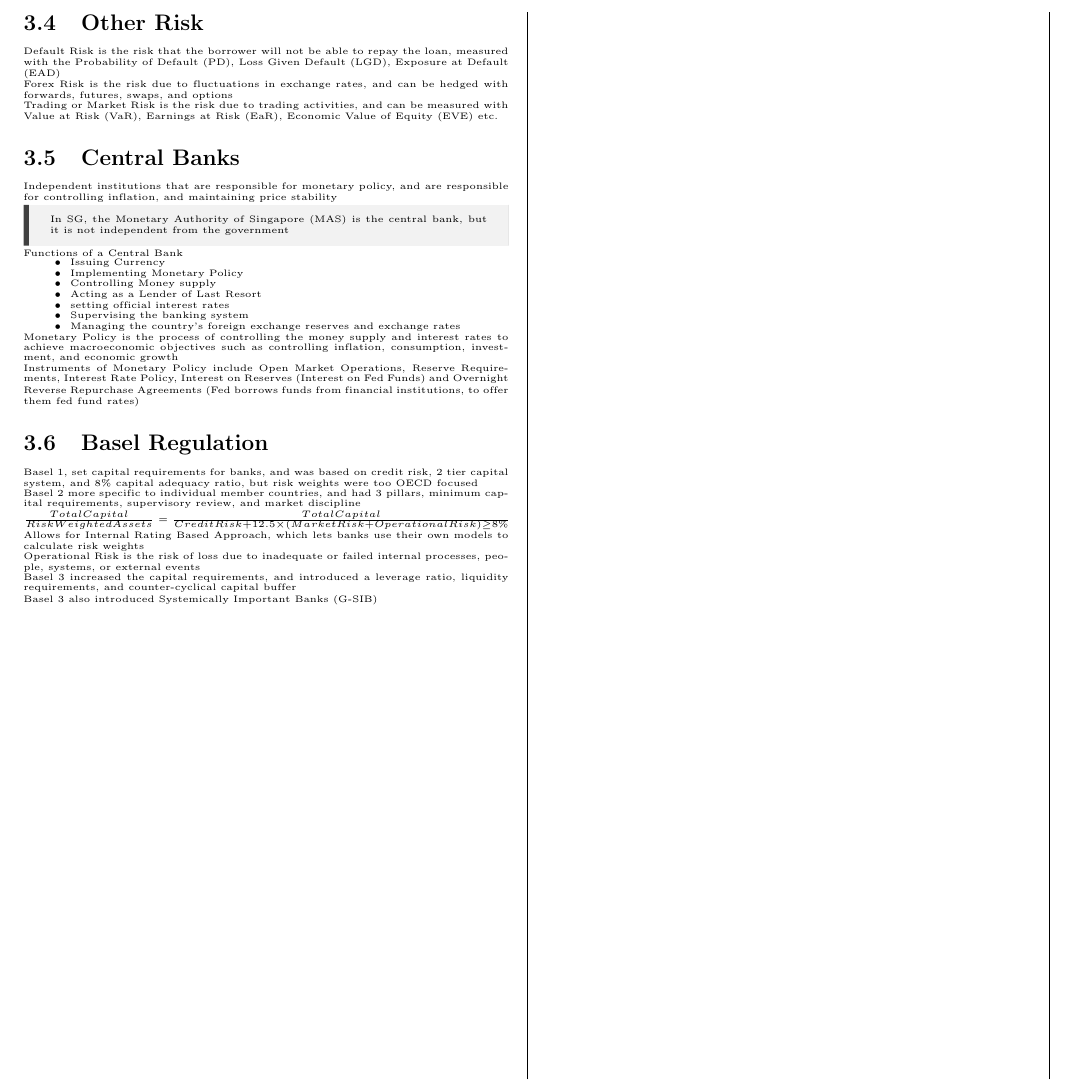
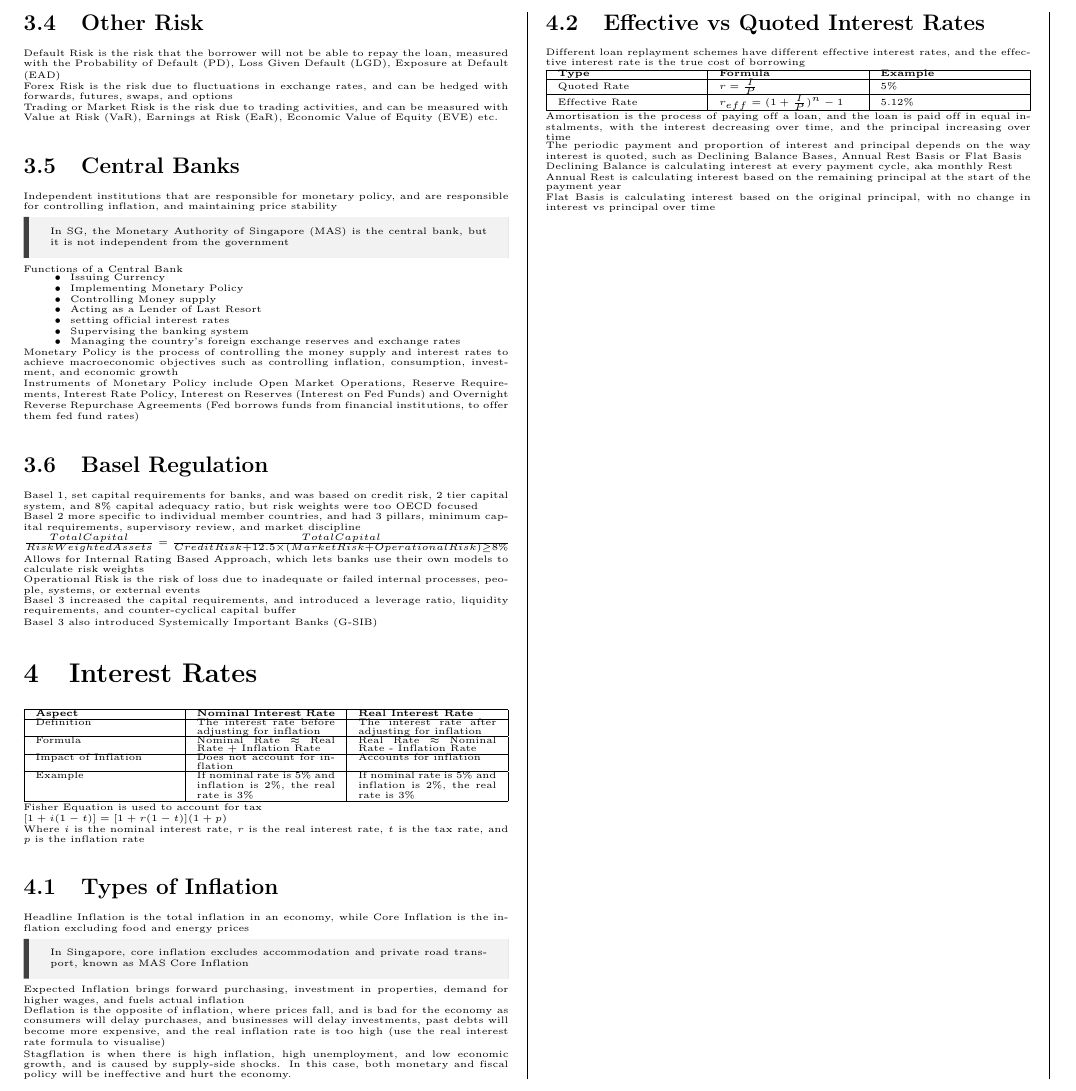
Before and after one commit to ivanleekk/FIN3703-Cheatsheet, a LaTeX document (FIN3703_Test_1_Cheatsheet.tex, which reads sections/interest_rates.tex): part of page 2 of 2, cut at the place of the change. Compiled offline with pdfLaTeX.

Commit message:
feat: add in interest rate chapter

```diff
--- a/FIN3703_Test_1_Cheatsheet.tex
+++ b/FIN3703_Test_1_Cheatsheet.tex
@@ -13,6 +13,7 @@
 % \usepackage{microtype}
 \usepackage{pdfpages}
 \usepackage{titlesec}
+\usepackage{tabularx}
 
 \usepackage[most]{tcolorbox}
 \tcbuselibrary{skins,breakable}
@@ -38,5 +39,8 @@ boxrule=0mm,leftrule=1mm,boxsep=0mm,arc=0mm,outer arc=0mm}
     \input{sections/intro_to_financial_markets}
     \input{sections/financial_institutions}
     \input{sections/banks}
+    \input{sections/interest_rates}
 \end{multicols*}
+
+
 \end{document}
--- /dev/null
+++ b/sections/interest_rates.tex
@@ -0,0 +1,60 @@
+\section{Interest Rates}
+
+\begin{tabularx}{\linewidth}{|X|X|X|}
+\hline
+\textbf{Aspect} & \textbf{Nominal Interest Rate} & \textbf{Real Interest Rate} \\
+\hline
+Definition & The interest rate before adjusting for inflation & The interest rate after adjusting for inflation \\
+\hline
+Formula & Nominal Rate $\approx$ Real Rate + Inflation Rate & Real Rate $\approx$ Nominal Rate - Inflation Rate\\
+\hline
+Impact of Inflation & Does not account for inflation & Accounts for inflation \\
+\hline
+Example & If nominal rate is 5\% and inflation is 2\%, the real rate is 3\% & If nominal rate is 5\% and inflation is 2\%, the real rate is 3\% \\
+\hline
+\end{tabularx}
+
+Fisher Equation is used to account for tax
+
+$[1+i(1-t)] = [1+r(1-t)](1+p)$
+
+Where $i$ is the nominal interest rate, $r$ is the real interest rate, $t$ is the tax rate, and $p$ is the inflation rate
+
+\subsection{Types of Inflation}
+Headline Inflation is the total inflation in an economy, while Core Inflation is the inflation excluding food and energy prices
+
+\begin{callout}
+    In Singapore, core inflation excludes accommodation and private road transport, known as MAS Core Inflation
+\end{callout}
+
+Expected Inflation brings forward purchasing, investment in properties, demand for higher wages, and fuels actual inflation
+
+Deflation is the opposite of inflation, where prices fall, and is bad for the economy as consumers will delay purchases,
+and businesses will delay investments, past debts will become more expensive, and the real inflation rate is too high
+(use the real interest rate formula to visualise)
+
+Stagflation is when there is high inflation, high unemployment, and low economic growth, and is caused by supply-side shocks. In this case,
+both monetary and fiscal policy will be ineffective and hurt the economy.
+
+\subsection{Effective vs Quoted Interest Rates}
+Different loan replayment schemes have different effective interest rates, and the effective interest rate is the true cost of borrowing
+
+\begin{tabularx}{\linewidth}{|X|X|X|}
+\hline
+\textbf{Type} & \textbf{Formula} & \textbf{Example} \\
+\hline
+Quoted Rate & $r = \frac{I}{P}$ & 5\% \\
+\hline
+Effective Rate & $r_{eff} = (1 + \frac{I}{P})^n - 1$ & 5.12\% \\
+\hline
+\end{tabularx}
+
+Amortisation is the process of paying off a loan, and the loan is paid off in equal instalments, with the interest decreasing over time, and the principal increasing over time
+
+The periodic payment and proportion of interest and principal depends on the way interest is quoted, such as Declining Balance Bases, Annual Rest Basis or Flat Basis
+
+Declining Balance is calculating interest at every payment cycle, aka monthly Rest
+
+Annual Rest is calculating interest based on the remaining principal at the start of the payment year
+
+Flat Basis is calculating interest based on the original principal, with no change in interest vs principal over time
```
